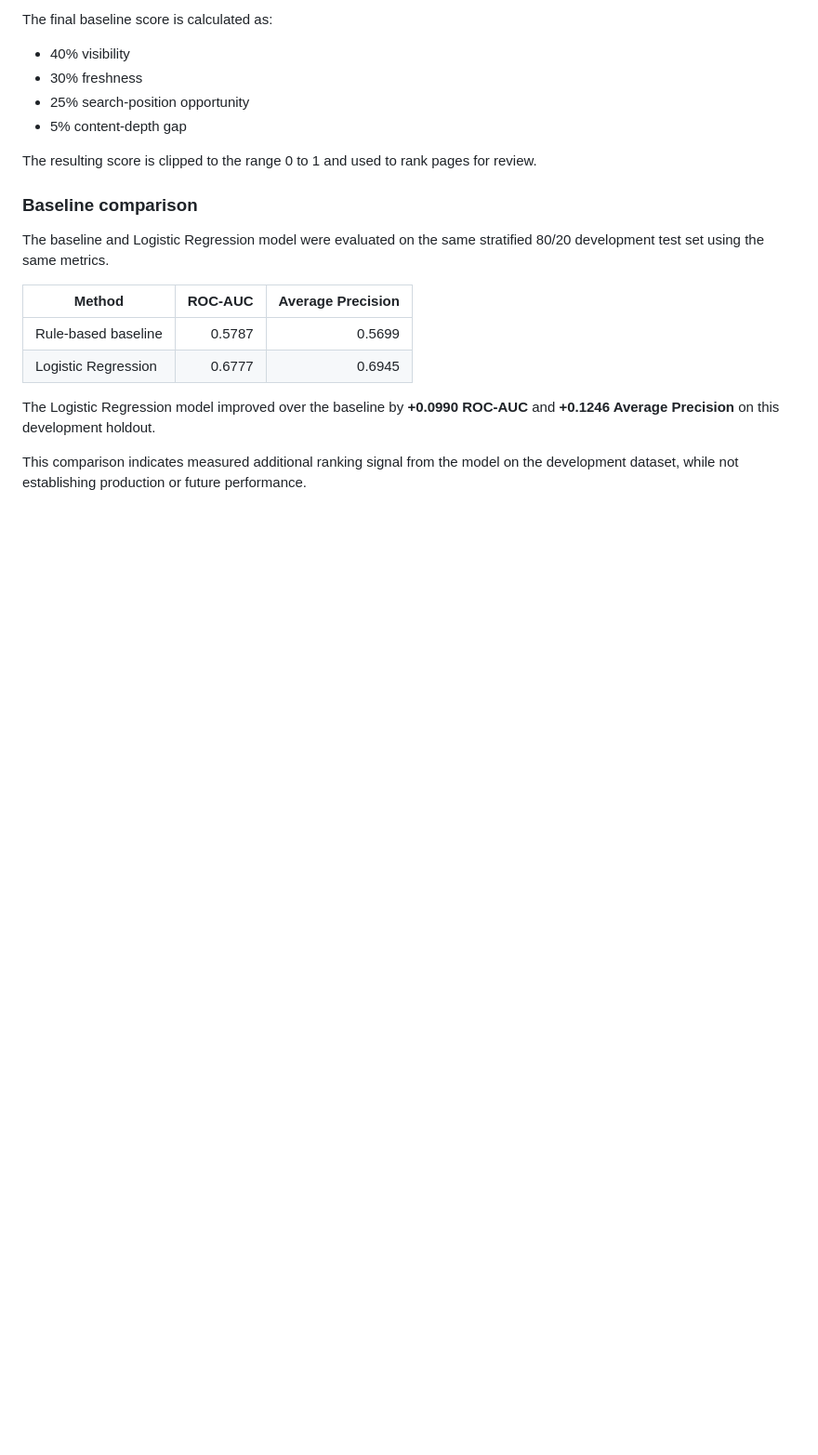
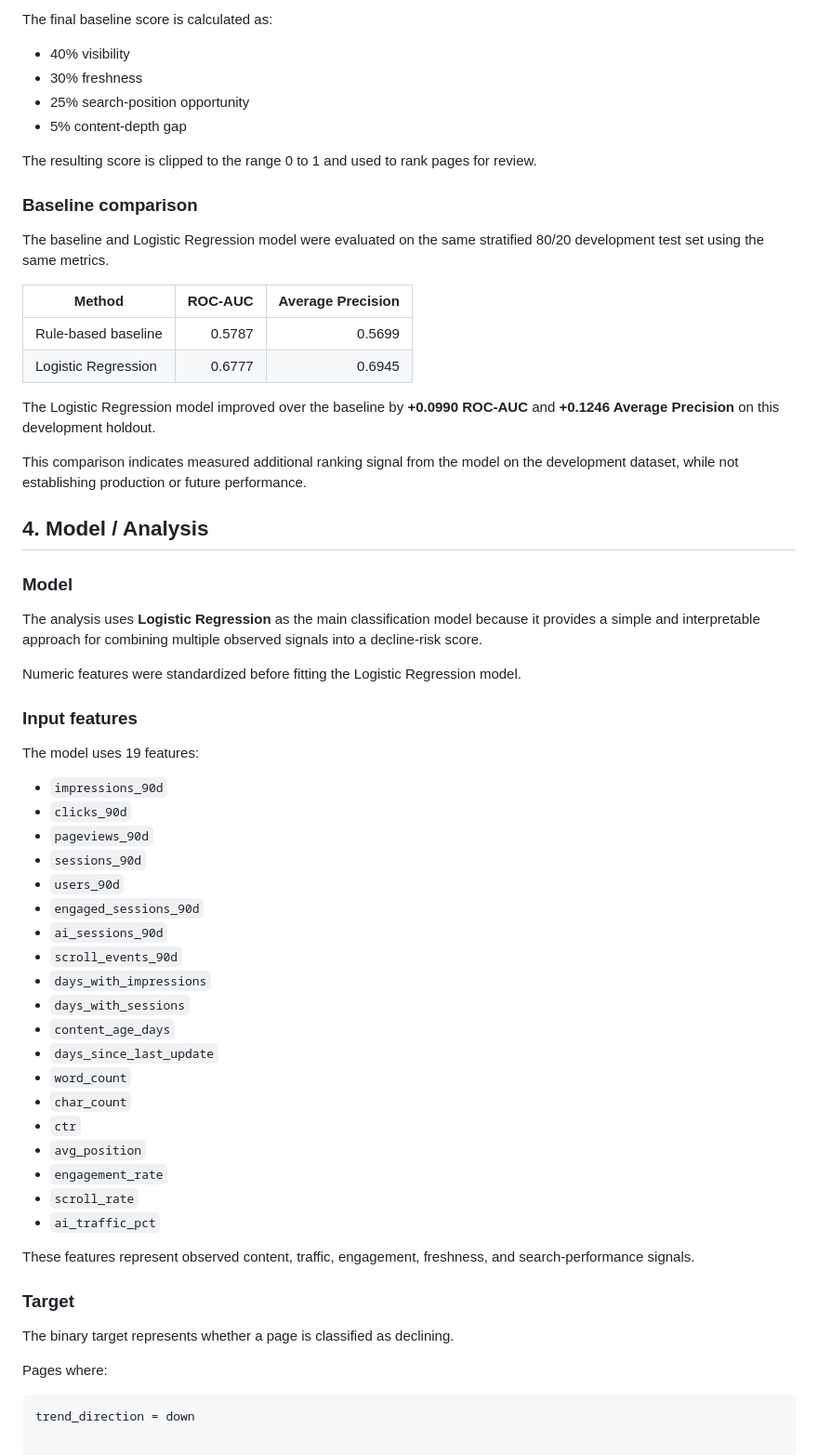
Before and after one commit to DevisriprasadSoma/MLflyrank, a Markdown page: work/capstone_report.md, the part around the change. Shown at 93% size. Rendered like a GitHub page; blank space fills up the shorter version.

````diff
--- a/work/capstone_report.md
+++ b/work/capstone_report.md
@@ -119,3 +119,46 @@ The baseline and Logistic Regression model were evaluated on the same stratified
 The Logistic Regression model improved over the baseline by **+0.0990 ROC-AUC** and **+0.1246 Average Precision** on this development holdout.
 
 This comparison indicates measured additional ranking signal from the model on the development dataset, while not establishing production or future performance.
+
+## 4. Model / Analysis
+
+### Model
+
+The analysis uses **Logistic Regression** as the main classification model because it provides a simple and interpretable approach for combining multiple observed signals into a decline-risk score.
+
+Numeric features were standardized before fitting the Logistic Regression model.
+
+### Input features
+
+The model uses 19 features:
+
+- `impressions_90d`
+- `clicks_90d`
+- `pageviews_90d`
+- `sessions_90d`
+- `users_90d`
+- `engaged_sessions_90d`
+- `ai_sessions_90d`
+- `scroll_events_90d`
+- `days_with_impressions`
+- `days_with_sessions`
+- `content_age_days`
+- `days_since_last_update`
+- `word_count`
+- `char_count`
+- `ctr`
+- `avg_position`
+- `engagement_rate`
+- `scroll_rate`
+- `ai_traffic_pct`
+
+These features represent observed content, traffic, engagement, freshness, and search-performance signals.
+
+### Target
+
+The binary target represents whether a page is classified as declining.
+
+Pages where:
+
+```text
+trend_direction = down
````
